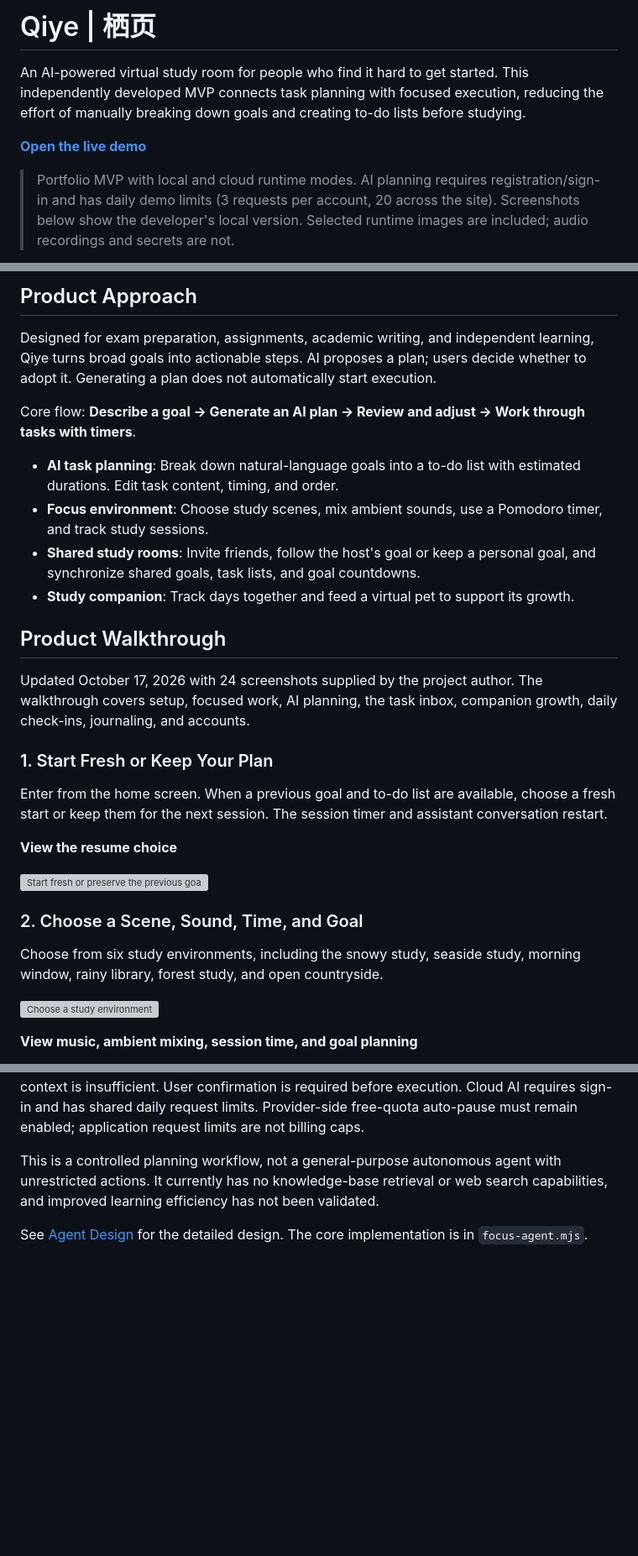
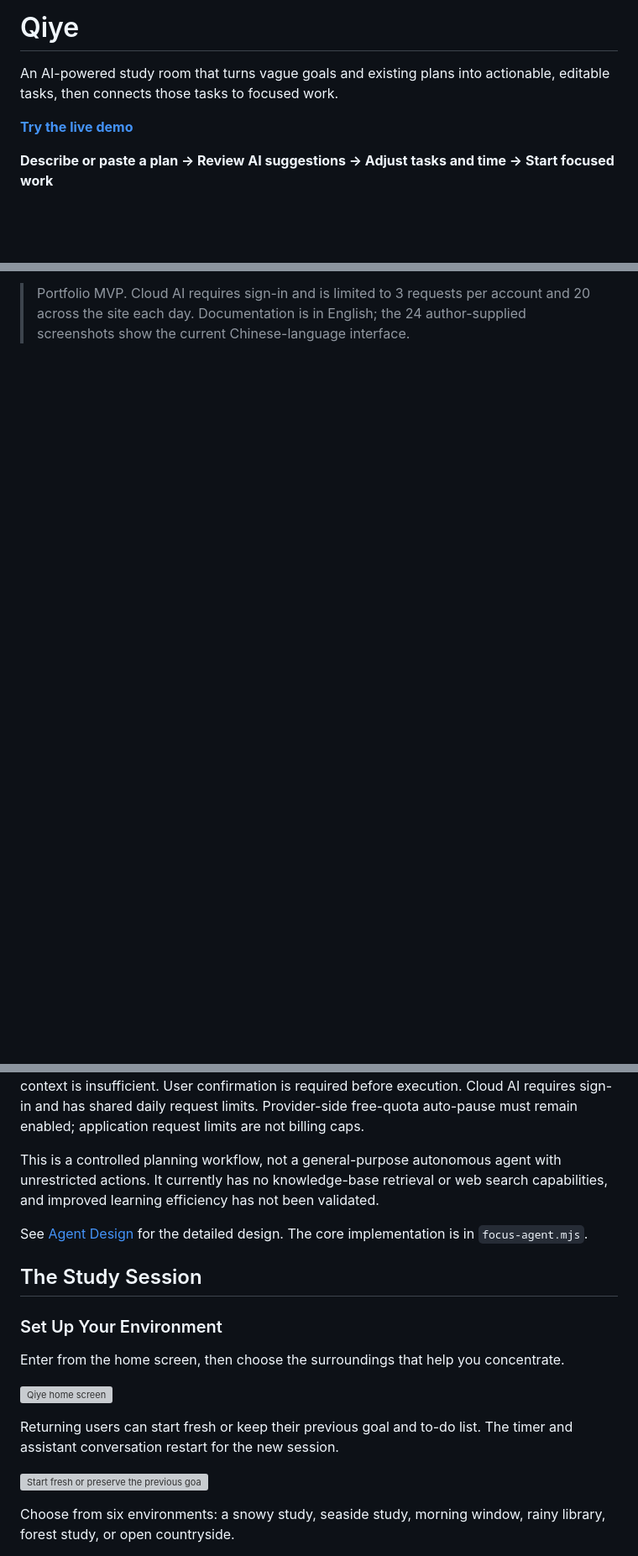
Before and after one commit to Hans0418/qiye-study-room, a Markdown page: README.md, 3 parts joined by grey strips. Shown at 84% size. Drawn GitHub-style; blank space fills up the shorter version; grey boxes are pictures that could not be loaded.

Commit message:
Lead showcase with AI workflows and English documentation

```diff
--- a/README.md
+++ b/README.md
@@ -1,8 +1,8 @@
-# Qiye | 栖页
+# Qiye
 
-An AI-powered virtual study room for people who find it hard to get started. This independently developed MVP connects task planning with focused execution, reducing the effort of manually breaking down goals and creating to-do lists before studying.
+An AI-powered study room that turns vague goals and existing plans into actionable, editable tasks, then connects those tasks to focused work.
 
-**[Open the live demo](https://qiye-study-room.vercel.app)**
+**[Try the live demo](https://qiye-study-room.vercel.app)**
 
-> Portfolio MVP with local and cloud runtime modes. AI planning requires registration/sign-in and has daily demo limits (3 requests per account, 20 across the site). Screenshots below show the developer's local version. Selected runtime images are included; audio recordings and secrets are not.
+**Describe or paste a plan → Review AI suggestions → Adjust tasks and time → Start focused work**
 
@@ -10,33 +10,3 @@ An AI-powered virtual study room for people who find it hard to get started. Thi
 
-## Product Approach
+> Portfolio MVP. Cloud AI requires sign-in and is limited to 3 requests per account and 20 across the site each day. Documentation is in English; the 24 author-supplied screenshots show the current Chinese-language interface.
 
-Designed for exam preparation, assignments, academic writing, and independent learning, Qiye turns broad goals into actionable steps. AI proposes a plan; users decide whether to adopt it. Generating a plan does not automatically start execution.
-
-Core flow: **Describe a goal → Generate an AI plan → Review and adjust → Work through tasks with timers**.
-
-- **AI task planning**: Break down natural-language goals into a to-do list with estimated durations. Edit task content, timing, and order.
-- **Focus environment**: Choose study scenes, mix ambient sounds, use a Pomodoro timer, and track study sessions.
-- **Shared study rooms**: Invite friends, follow the host's goal or keep a personal goal, and synchronize shared goals, task lists, and goal countdowns.
-- **Study companion**: Track days together and feed a virtual pet to support its growth.
-
-## Product Walkthrough
-
-Updated October 17, 2026 with 24 screenshots supplied by the project author. The walkthrough covers setup, focused work, AI planning, the task inbox, companion growth, daily check-ins, journaling, and accounts.
-
-### 1. Start Fresh or Keep Your Plan
-
-Enter from the home screen. When a previous goal and to-do list are available, choose a fresh start or keep them for the next session. The session timer and assistant conversation restart.
-
-**View the resume choice**
-
-![Start fresh or preserve the previous goal and todos](docs/screenshots/resume-session.png)
-
-
-### 2. Choose a Scene, Sound, Time, and Goal
-
-Choose from six study environments, including the snowy study, seaside study, morning window, rainy library, forest study, and open countryside.
-
-![Choose a study environment](docs/screenshots/scene-selection.png)
-
-**View music, ambient mixing, session time, and goal planning**
-
@@ -161,3 +64,18 @@ Local mode uses Ollama; cloud mode uses a fixed Doubao model through a server-si
 This is a controlled planning workflow, not a general-purpose autonomous agent with unrestricted actions. It currently has no knowledge-base retrieval or web search capabilities, and improved learning efficiency has not been validated.
 
 See [Agent Design](AGENT-DESIGN.md) for the detailed design. The core implementation is in `focus-agent.mjs`.
+
+## The Study Session
+
+### Set Up Your Environment
+
+Enter from the home screen, then choose the surroundings that help you concentrate.
+
+![Qiye home screen](docs/screenshots/home.png)
+
+Returning users can start fresh or keep their previous goal and to-do list. The timer and assistant conversation restart for the new session.
+
+![Start fresh or preserve the previous goal and todos](docs/screenshots/resume-session.png)
+
+Choose from six environments: a snowy study, seaside study, morning window, rainy library, forest study, or open countryside.
+
```
Also changed, not shown: other parts of README.md (+109 -102 lines).
